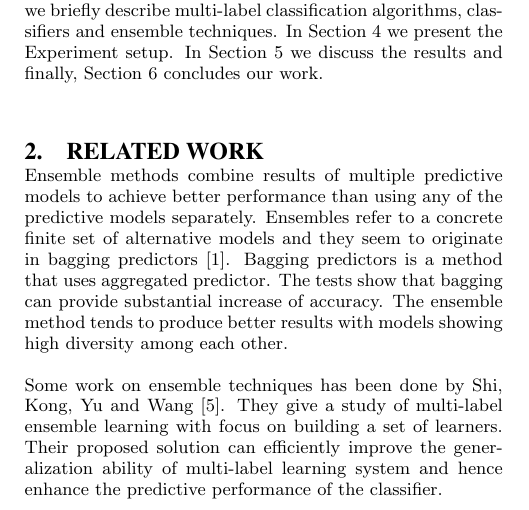
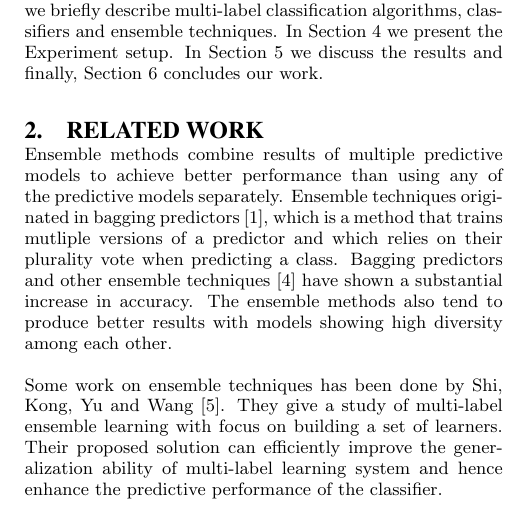
Before and after one commit to jirkamarsik/mulan-ensemble, a LaTeX paper (paper/paper.tex, which reads paper/paper-Martin.tex): part of one column of page 1 of 5, cut so that both start at the same text. Compiled offline with pdfLaTeX.

Commit message:
Redaction of Related Work.

```diff
--- a/paper/paper-Martin.tex
+++ b/paper/paper-Martin.tex
@@ -8,7 +8,7 @@ The data set examined in this paper is a subset of the Aviation Safety Reporting
 The rest of the paper is organized as follows. In the next section we provide a summary of related work. After that, we briefly describe multi-label classification algorithms, classifiers and ensemble techniques. In Section 4 we present the Experiment setup. In Section 5 we discuss the results and finally, Section 6 concludes our work.
 
 \section{Related Work}
-Ensemble methods combine results of multiple predictive models to achieve better performance than using any of the predictive models separately. Ensembles refer to a concrete finite set of alternative models and they seem to originate in bagging predictors \cite{breiman1996bagging}. Bagging predictors is a method that uses aggregated predictor. The tests show that bagging can provide substantial increase of accuracy. The ensemble method tends to produce better results with models showing high diversity among each other.
+Ensemble methods combine results of multiple predictive models to achieve better performance than using any of the predictive models separately. Ensemble techniques originated in bagging predictors \cite{breiman1996bagging}, which is a method that trains mutliple versions of a predictor and which relies on their plurality vote when predicting a class. Bagging predictors and other ensemble techniques \cite{sanden2011enhancing} have shown a substantial increase in accuracy. The ensemble methods also tend to produce better results with models showing high diversity among each other.
 
 Some work on ensemble techniques has been done by Shi, Kong, Yu and Wang \cite{kong2011ensemble}. They give a study of multi-label ensemble learning with focus on building a set of learners. Their proposed solution can efficiently improve the generalization ability of multi-label learning system and hence enhance the predictive performance of the classifier.
 
```
